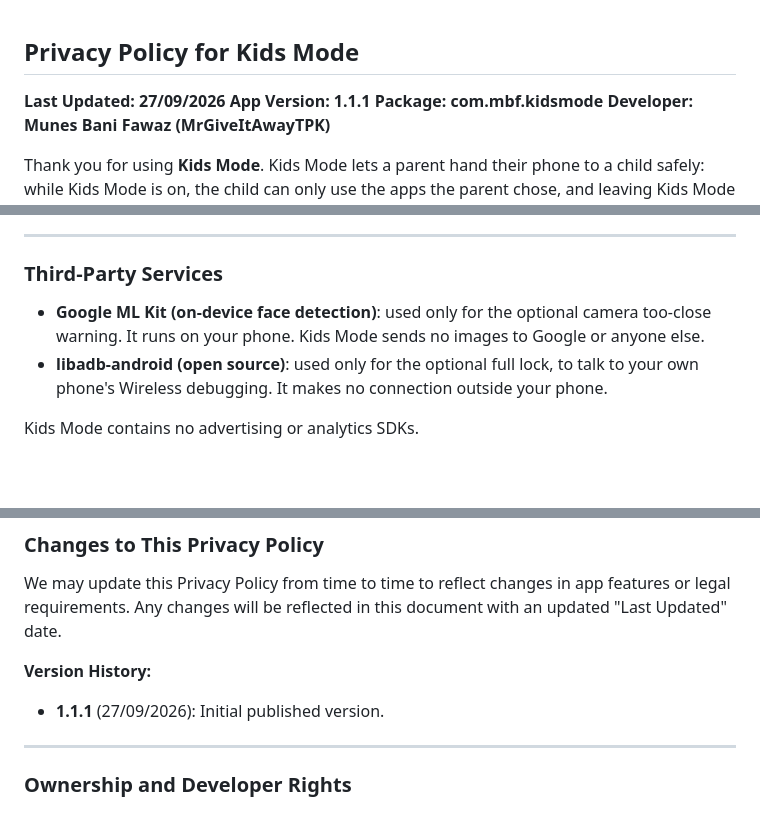
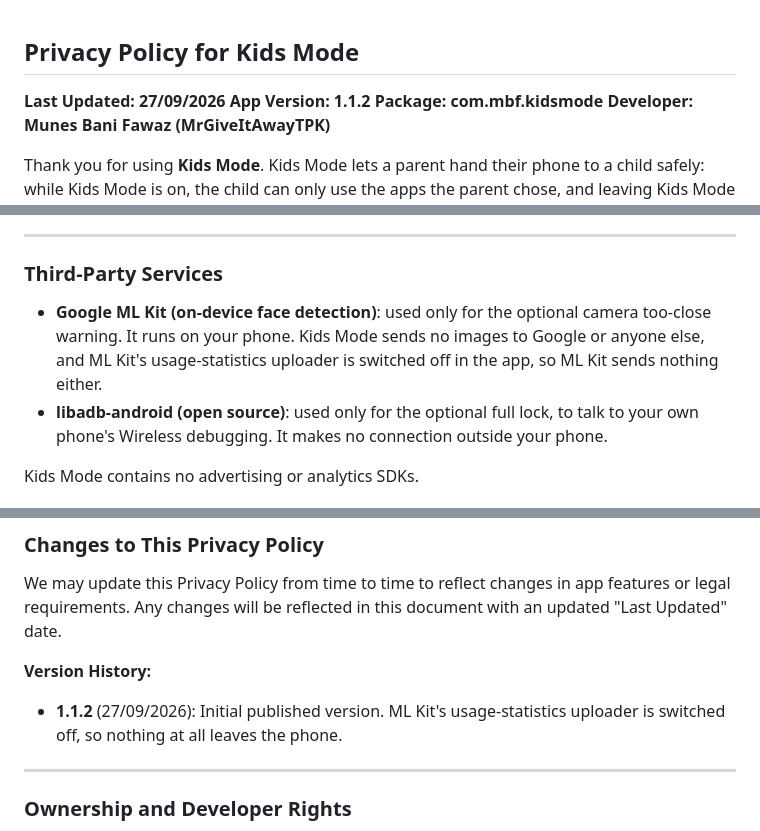
Before and after one commit to mbanifawaz/Kids_Mode_PP, a Markdown page: privacy_policy.md, 3 parts joined by grey strips. Drawn GitHub-style; blank space fills up the shorter version.

Commit message:
Update privacy policy for Kids Mode 1.1.2

```diff
--- a/privacy_policy.md
+++ b/privacy_policy.md
@@ -1,7 +1,7 @@
 ## **Privacy Policy for Kids Mode**
 
 **Last Updated: 27/09/2026**
-**App Version: 1.1.1**
+**App Version: 1.1.2**
 **Package: com.mbf.kidsmode**
 **Developer: Munes Bani Fawaz (MrGiveItAwayTPK)**
 
@@ -97,7 +97,7 @@ Uninstalling Kids Mode deletes all of it.
 
 ### **Third-Party Services**
 
-- **Google ML Kit (on-device face detection)**: used only for the optional camera too-close warning. It runs on your phone. Kids Mode sends no images to Google or anyone else.
+- **Google ML Kit (on-device face detection)**: used only for the optional camera too-close warning. It runs on your phone. Kids Mode sends no images to Google or anyone else, and ML Kit's usage-statistics uploader is switched off in the app, so ML Kit sends nothing either.
 - **libadb-android (open source)**: used only for the optional full lock, to talk to your own phone's Wireless debugging. It makes no connection outside your phone.
 
 Kids Mode contains no advertising or analytics SDKs.
@@ -149,7 +149,7 @@ Kids Mode is used by parents to supervise their own children on their own phone.
 We may update this Privacy Policy from time to time to reflect changes in app features or legal requirements. Any changes will be reflected in this document with an updated "Last Updated" date.
 
 **Version History:**
-- **1.1.1** (27/09/2026): Initial published version.
+- **1.1.2** (27/09/2026): Initial published version. ML Kit's usage-statistics uploader is switched off, so nothing at all leaves the phone.
 
 ---
 
```
